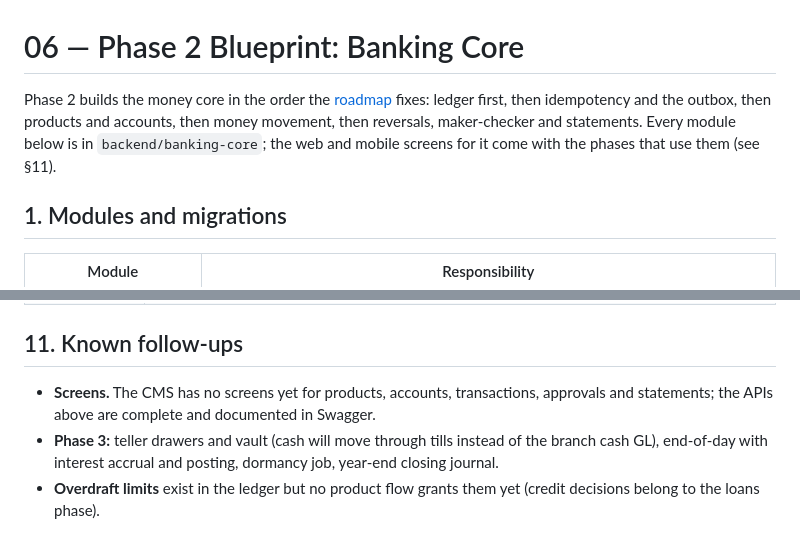
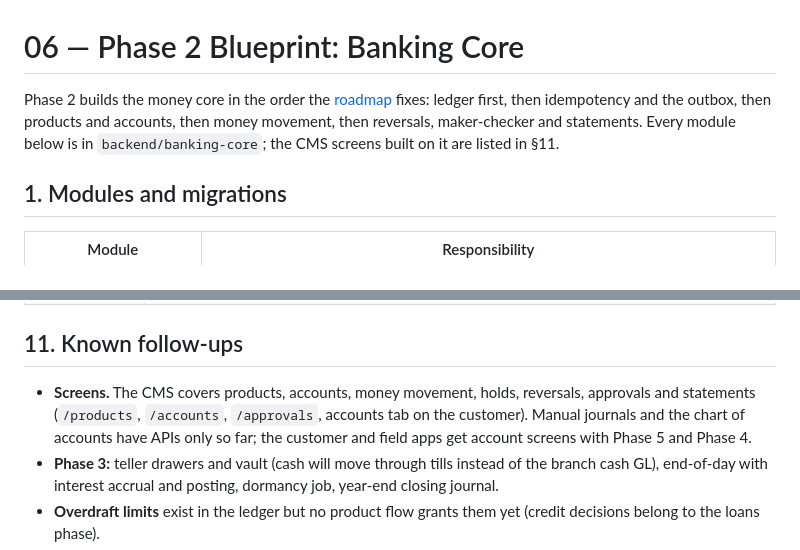
Before and after one commit to eckintosh-4ai360/BANKING-APP, a Markdown page: docs/architecture/06-phase2-blueprint.md, 2 parts joined by grey strips. GitHub-like rendering.

```diff
--- a/docs/architecture/06-phase2-blueprint.md
+++ b/docs/architecture/06-phase2-blueprint.md
@@ -1,6 +1,6 @@
 # 06 — Phase 2 Blueprint: Banking Core
 
-Phase 2 builds the money core in the order the [roadmap](04-roadmap.md#phase-2-banking-core-ledger-first) fixes: ledger first, then idempotency and the outbox, then products and accounts, then money movement, then reversals, maker-checker and statements. Every module below is in `backend/banking-core`; the web and mobile screens for it come with the phases that use them (see §11).
+Phase 2 builds the money core in the order the [roadmap](04-roadmap.md#phase-2-banking-core-ledger-first) fixes: ledger first, then idempotency and the outbox, then products and accounts, then money movement, then reversals, maker-checker and statements. Every module below is in `backend/banking-core`; the CMS screens built on it are listed in §11.
 
 ## 1. Modules and migrations
 
@@ -127,7 +127,7 @@ Ledger: `UNBALANCED_JOURNAL`, `INVALID_POSTING`, `INVALID_AMOUNT`, `CURRENCY_NOT
 
 ## 11. Known follow-ups
 
-- **Screens.** The CMS has no screens yet for products, accounts, transactions, approvals and statements; the APIs above are complete and documented in Swagger.
+- **Screens.** The CMS covers products, accounts, money movement, holds, reversals, approvals and statements (`/products`, `/accounts`, `/approvals`, accounts tab on the customer). Manual journals and the chart of accounts have APIs only so far; the customer and field apps get account screens with Phase 5 and Phase 4.
 - **Phase 3:** teller drawers and vault (cash will move through tills instead of the branch cash GL), end-of-day with interest accrual and posting, dormancy job, year-end closing journal.
 - **Overdraft limits** exist in the ledger but no product flow grants them yet (credit decisions belong to the loans phase).
 - Account-to-account transfers require both accounts in the caller's branch scope; serving another branch's customers needs an explicit permission, decided with branch operations.
```
Also changed, not shown: README.md (+3 -2 lines), docs/architecture/04-roadmap.md (+1 -1 lines).
